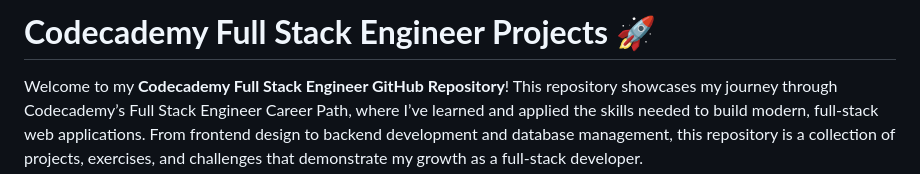
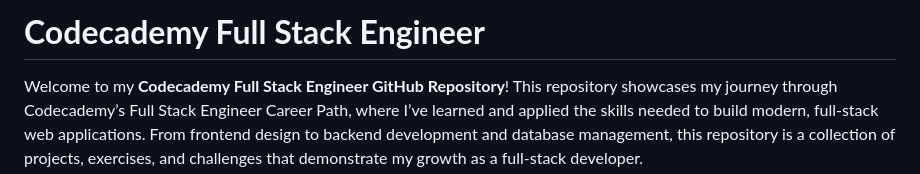
Before and after one commit to Kamal007OLica/Codecademy, a Markdown page: README.md, the part around the change printed below. GitHub-like rendering.

```diff
--- a/README.md
+++ b/README.md
@@ -1,4 +1,4 @@
 
-# **Codecademy Full Stack Engineer Projects** 🚀
+# **Codecademy Full Stack Engineer**
 
 Welcome to my **Codecademy Full Stack Engineer GitHub Repository**! This repository showcases my journey through Codecademy’s Full Stack Engineer Career Path, where I’ve learned and applied the skills needed to build modern, full-stack web applications. From frontend design to backend development and database management, this repository is a collection of projects, exercises, and challenges that demonstrate my growth as a full-stack developer.
```
Also changed, not shown: other parts of README.md (+3 -0 lines).
